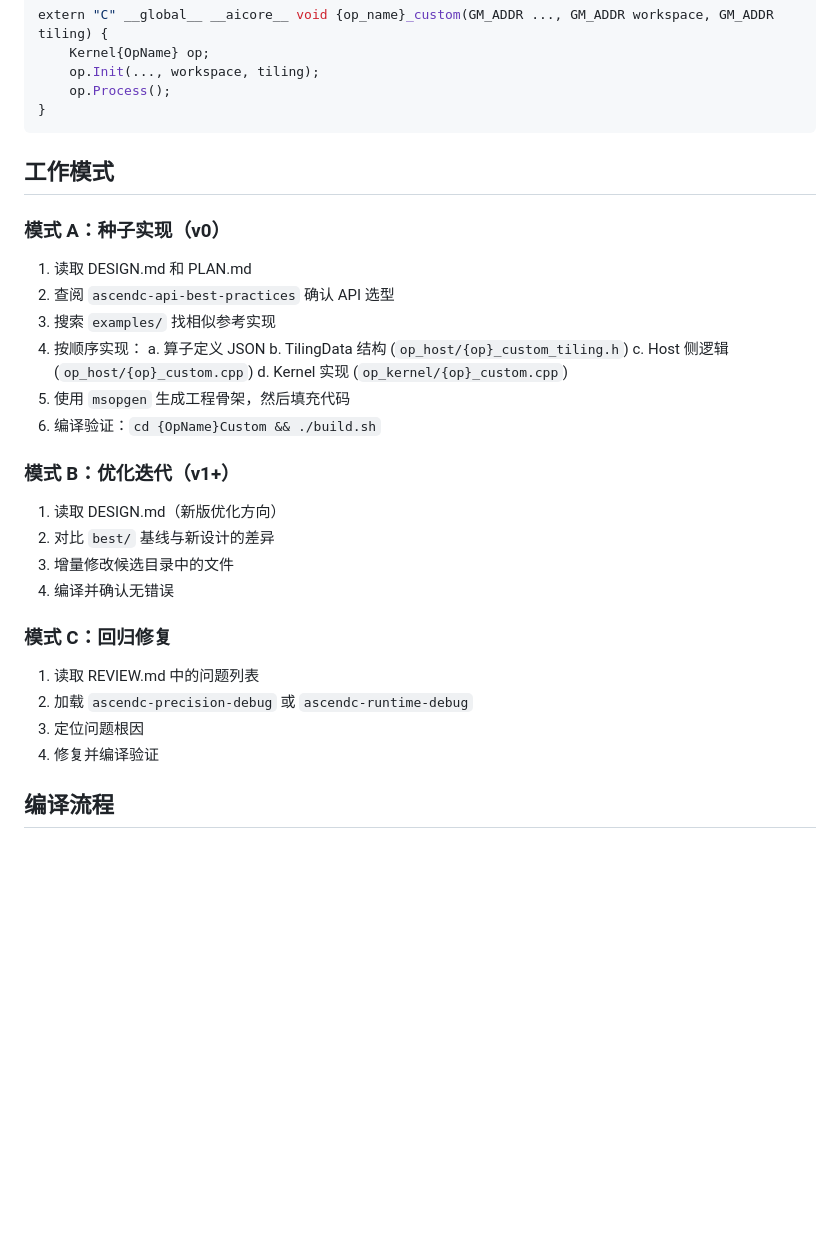
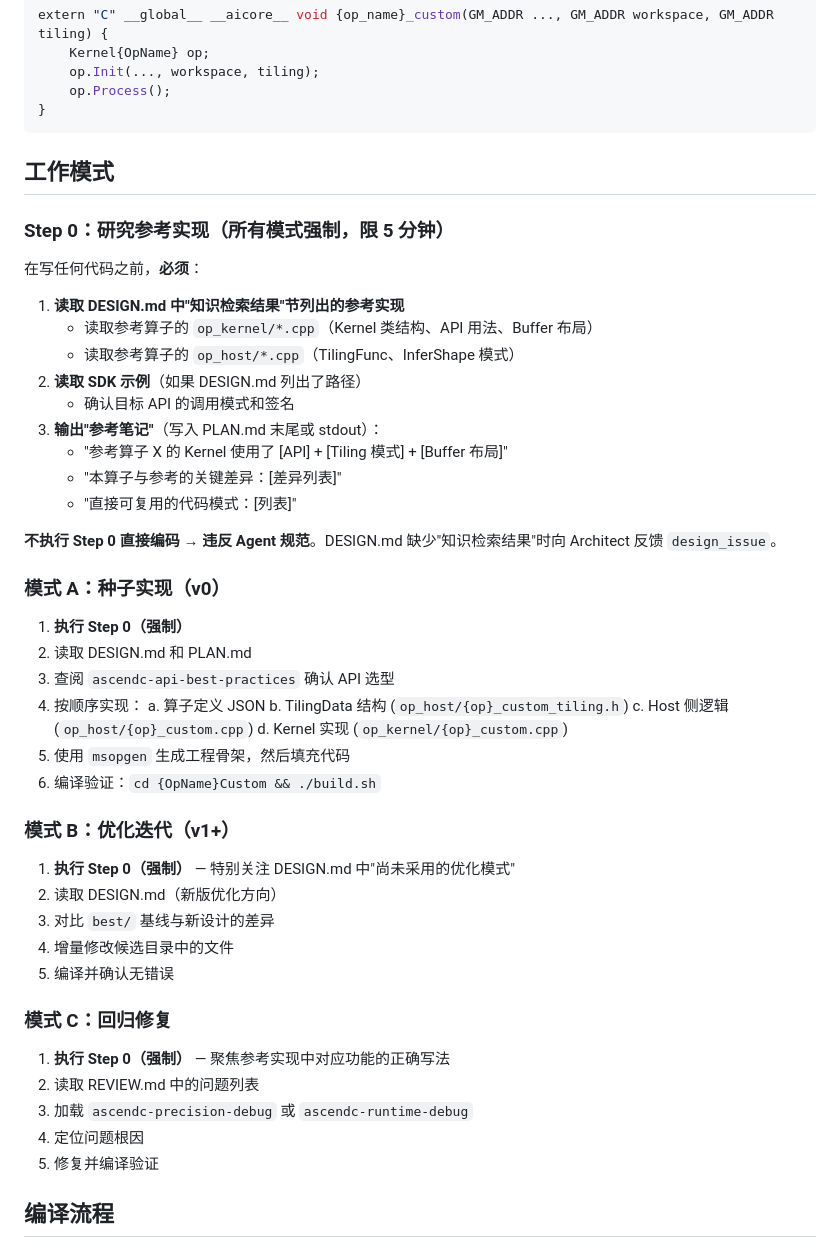
Before and after one commit to ChaosWang666/AscendC-Kernel-Agent, a Markdown page: agents/developer/AGENT.md, the part around the change. Rendered like a GitHub page; blank space fills up the shorter version.

Commit message:
feat(developer): mandatory Step 0 — read reference implementations before coding
Adds a mandatory "Step 0: 研究参考实现" that must execute before any
code is written in all three modes (seed / optimize / repair):

- Read reference op_kernel + op_host from paths listed in DESIGN.md's
  "知识检索结果" section (populated by Architect Step 2.5)
- Read SDK examples if listed
- Output structured "参考笔记" (reference notes) documenting: which
  APIs and patterns were found, key differences from target operator,
  directly reusable code patterns

If DESIGN.md lacks the knowledge retrieval section, Developer reports
'design_issue' back to Architect rather than proceeding blindly.

This ensures the Knowledge-base (K in the AVO formula) is actually
consulted before implementation, not just passively listed as a path.

```diff
--- a/agents/developer/AGENT.md
+++ b/agents/developer/AGENT.md
@@ -135,11 +135,27 @@ extern "C" __global__ __aicore__ void {op_name}_custom(GM_ADDR ..., GM_ADDR work
 
 ## 工作模式
 
+### Step 0：研究参考实现（所有模式强制，限 5 分钟）
+
+在写任何代码之前，**必须**：
+
+1. **读取 DESIGN.md 中"知识检索结果"节列出的参考实现**
+   - 读取参考算子的 `op_kernel/*.cpp`（Kernel 类结构、API 用法、Buffer 布局）
+   - 读取参考算子的 `op_host/*.cpp`（TilingFunc、InferShape 模式）
+2. **读取 SDK 示例**（如果 DESIGN.md 列出了路径）
+   - 确认目标 API 的调用模式和签名
+3. **输出"参考笔记"**（写入 PLAN.md 末尾或 stdout）：
+   - "参考算子 X 的 Kernel 使用了 [API] + [Tiling 模式] + [Buffer 布局]"
+   - "本算子与参考的关键差异：[差异列表]"
+   - "直接可复用的代码模式：[列表]"
+
+**不执行 Step 0 直接编码 → 违反 Agent 规范**。DESIGN.md 缺少"知识检索结果"时向 Architect 反馈 `design_issue`。
+
 ### 模式 A：种子实现（v0）
 
-1. 读取 DESIGN.md 和 PLAN.md
-2. 查阅 `ascendc-api-best-practices` 确认 API 选型
-3. 搜索 `examples/` 找相似参考实现
+1. **执行 Step 0（强制）**
+2. 读取 DESIGN.md 和 PLAN.md
+3. 查阅 `ascendc-api-best-practices` 确认 API 选型
 4. 按顺序实现：
    a. 算子定义 JSON
    b. TilingData 结构 (`op_host/{op}_custom_tiling.h`)
@@ -150,17 +166,19 @@ extern "C" __global__ __aicore__ void {op_name}_custom(GM_ADDR ..., GM_ADDR work
 
 ### 模式 B：优化迭代（v1+）
 
-1. 读取 DESIGN.md（新版优化方向）
-2. 对比 `best/` 基线与新设计的差异
-3. 增量修改候选目录中的文件
-4. 编译并确认无错误
+1. **执行 Step 0（强制）** — 特别关注 DESIGN.md 中"尚未采用的优化模式"
+2. 读取 DESIGN.md（新版优化方向）
+3. 对比 `best/` 基线与新设计的差异
+4. 增量修改候选目录中的文件
+5. 编译并确认无错误
 
 ### 模式 C：回归修复
 
-1. 读取 REVIEW.md 中的问题列表
-2. 加载 `ascendc-precision-debug` 或 `ascendc-runtime-debug`
-3. 定位问题根因
-4. 修复并编译验证
+1. **执行 Step 0（强制）** — 聚焦参考实现中对应功能的正确写法
+2. 读取 REVIEW.md 中的问题列表
+3. 加载 `ascendc-precision-debug` 或 `ascendc-runtime-debug`
+4. 定位问题根因
+5. 修复并编译验证
 
 ## 编译流程
 
```
